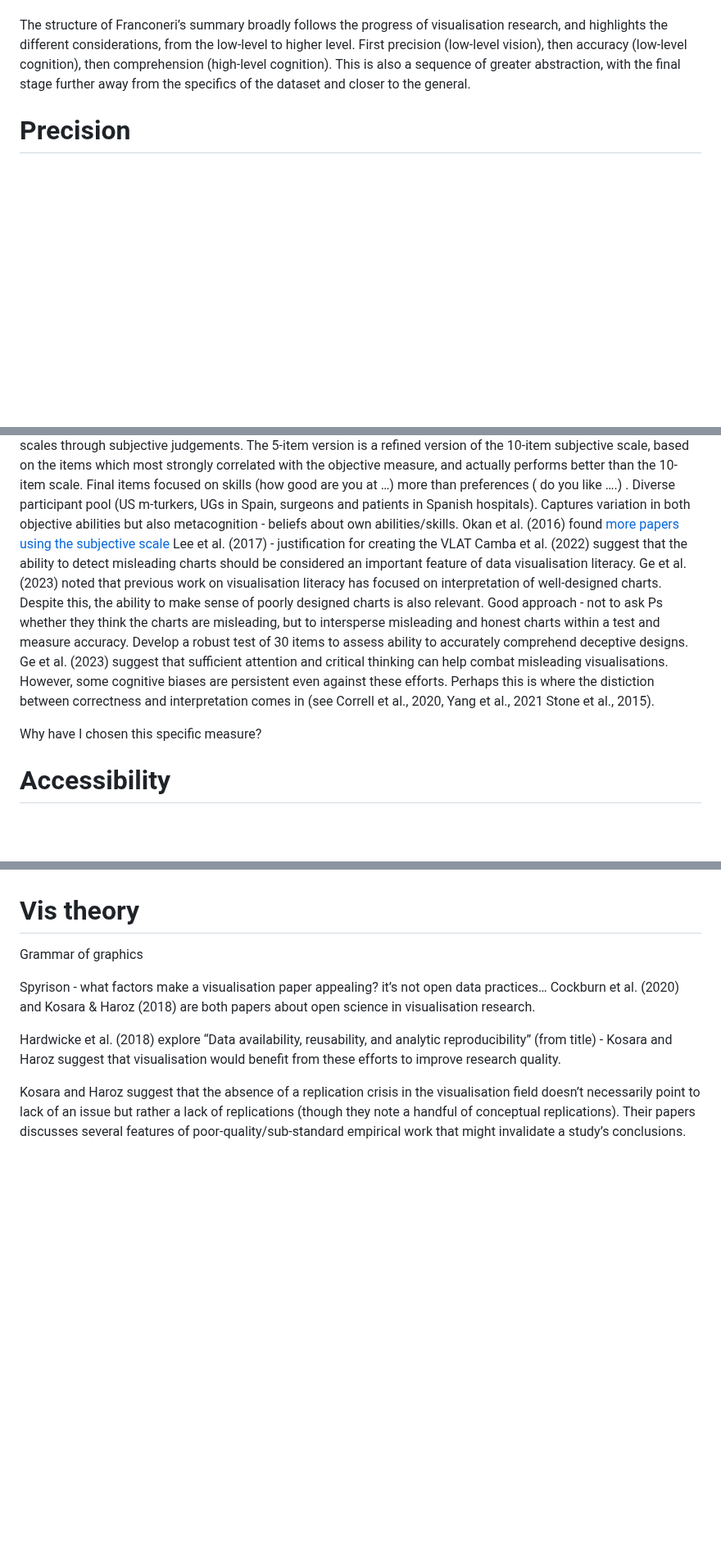
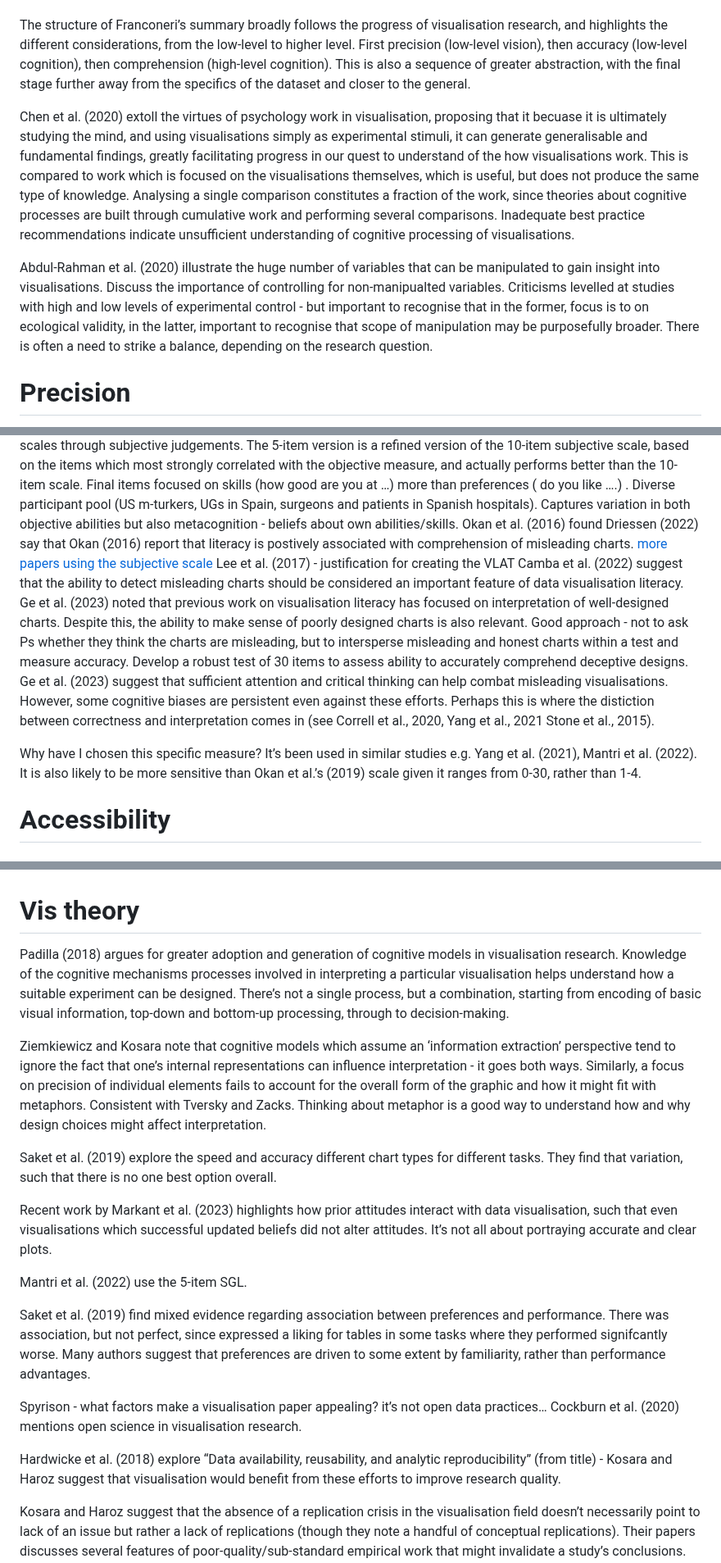
Before and after one commit to duncanbradley/thesis, a Markdown page: related_work.md, 3 parts joined by grey strips. Shown at 82% size. Rendered like a GitHub page; blank space fills up the shorter version.

Commit message:
notes on cognitive models, literacy, truncation

```diff
--- a/related_work.md
+++ b/related_work.md
@@ -60,6 +60,10 @@ So we have to acknowledge that it’s not as simple as following a set of rules
 
 The structure of Franconeri’s summary broadly follows the progress of visualisation research, and highlights the different considerations, from the low-level to higher level. First precision (low-level vision), then accuracy (low-level cognition), then comprehension (high-level cognition). This is also a sequence of greater abstraction, with the final stage further away from the specifics of the dataset and closer to the general.
 
+Chen et al. (2020) extoll the virtues of psychology work in visualisation, proposing that it becuase it is ultimately studying the mind, and using visualisations simply as experimental stimuli, it can generate generalisable and fundamental findings, greatly facilitating progress in our quest to understand of the how visualisations work. This is compared to work which is focused on the visualisations themselves, which is useful, but does not produce the same type of knowledge. Analysing a single comparison constitutes a fraction of the work, since theories about cognitive processes are built through cumulative work and performing several comparisons. Inadequate best practice recommendations indicate unsufficient understanding of cognitive processing of visualisations.
+
+Abdul-Rahman et al. (2020) illustrate the huge number of variables that can be manipulated to gain insight into visualisations. Discuss the importance of controlling for non-manipualted variables. Criticisms levelled at studies with high and low levels of experimental control - but important to recognise that in the former, focus is to on ecological validity, in the latter, important to recognise that scope of manipulation may be purposefully broader. There is often a need to strike a balance, depending on the research question.
+
 # Precision
 
 Arguably the most influential experiment in the data visualisation field was conducted by Cleveland and McGill (1984), who sought to identify elementary perceptual processes involved in viewing visualisations. There are many different ways of graphically representing values. However, the precision of the visual system’s differs according to the characteristics of the stimulus. Therefore, through psychophyiscal testing, it’s possible to work out how well interpretations of different presentation formats correspond to the actual numbers. For each visualisation, participants identified which of two marks conveyed the smaller value, and estimated, as a percentage, how much smaller this was than the larger mark. The consequent leaderboard is the “ranking of visual channels”.  Position-encoding produced less error than both length- and angle-encoding. Therefore, where possible, data should be encoded using position on a common (aligned) scale. This means that grouped bars elicit more precise representations than stacked bars. How do we interpret this ranking? Are there theoretical reasons for why area is not as good as other channels?
@@ -193,13 +201,14 @@ Okan et al. (2012) found that
 Boy et al (2014) developed a new method
 Garcia-Retamero et al. (2016) developed a new method due to the length and potential negative consequences of previous tests (i.e. inducing anxiety). Based on prior work developing numeracy scales through subjective judgements. The 5-item version is a refined version of the 10-item subjective scale, based on the items which most strongly correlated with the objective measure, and actually performs better than the 10-item scale. Final items focused on skills (how good are you at …)  more than preferences ( do you like ….) . Diverse participant pool (US m-turkers, UGs in Spain, surgeons and patients in Spanish hospitals). Captures variation in both objective abilities but also metacognition - beliefs about own abilities/skills.
 Okan et al. (2016) found
+Driessen (2022) say that Okan (2016) report that literacy is postively associated with comprehension of misleading charts.
 [more papers using the subjective scale](https://scholar.google.com/scholar?cites=12562930392859617416&as_sdt=2005&sciodt=0,5&hl=en)
 Lee et al. (2017) - justification for creating the VLAT
 Camba et al. (2022) suggest that the ability to detect misleading charts should be considered an important feature of data visualisation literacy.
 Ge et al. (2023) noted that previous work on visualisation literacy has focused on interpretation of well-designed charts. Despite this, the ability to make sense of poorly designed charts is also relevant. Good approach - not to ask Ps whether they think the charts are misleading, but to intersperse misleading and honest charts within a test and measure accuracy. Develop a robust test of 30 items to assess ability to accurately comprehend deceptive designs. Ge et al. (2023) suggest that sufficient attention and critical thinking can help combat misleading visualisations. However, some cognitive biases are persistent even against these efforts. Perhaps this is where the distiction between correctness and interpretation comes in (see Correll et al., 2020, Yang et al., 2021 Stone et al., 2015).
 
 
-Why have I chosen this specific measure?
+Why have I chosen this specific measure? It’s been used in similar studies e.g. Yang et al. (2021), Mantri et al. (2022). It is also likely to be more sensitive than Okan et al.’s  (2019) scale given it ranges from 0-30, rather than 1-4.
 
 # Accessibility
 
@@ -258,10 +269,20 @@ Framing effects were initially primarily a reference to valence framing, but hav
 
 # Vis theory
 
-Grammar of graphics
+Padilla (2018) argues for greater adoption and generation of cognitive models in visualisation research. Knowledge of the cognitive mechanisms processes involved in interpreting a particular visualisation helps understand how a suitable experiment can be designed. There’s not a single process, but a combination, starting from encoding of basic visual information, top-down and bottom-up processing, through to decision-making.
+
+Ziemkiewicz and Kosara note that cognitive models which assume an ‘information extraction’ perspective tend to ignore the fact that one’s internal representations can influence interpretation - it goes both ways. Similarly, a focus on precision of individual elements fails to account for the overall form of the graphic and how it might fit with metaphors. Consistent with Tversky and Zacks. Thinking about metaphor is a good way to understand how and why design choices might affect interpretation.
+
+Saket et al. (2019) explore the speed and accuracy different chart types for different tasks. They find that variation, such that there is no one best option overall.
+
+Recent work by Markant et al. (2023) highlights how prior attitudes interact with data visualisation, such that even visualisations which successful updated beliefs did not alter attitudes. It’s not all about portraying accurate and clear plots.
+
+Mantri et al. (2022) use the 5-item SGL.
+
+Saket et al. (2019) find mixed evidence regarding association between preferences and performance. There was association, but not perfect, since expressed a liking for tables in some tasks where they performed signifcantly worse. Many authors suggest that preferences are driven to some extent by familiarity, rather than performance advantages.
 
 Spyrison - what factors make a visualisation paper appealing? it’s not open data practices…
-Cockburn et al. (2020) and Kosara & Haroz (2018) are both papers about open science in visualisation research.
+Cockburn et al. (2020) mentions open science in visualisation research.
 
 Hardwicke et al. (2018) explore “Data availability, reusability, and analytic reproducibility” (from title) - Kosara and Haroz suggest that visualisation would benefit from these efforts to improve research quality.
 
```
Also changed, not shown: other parts of related_work.md (+6 -0 lines).
